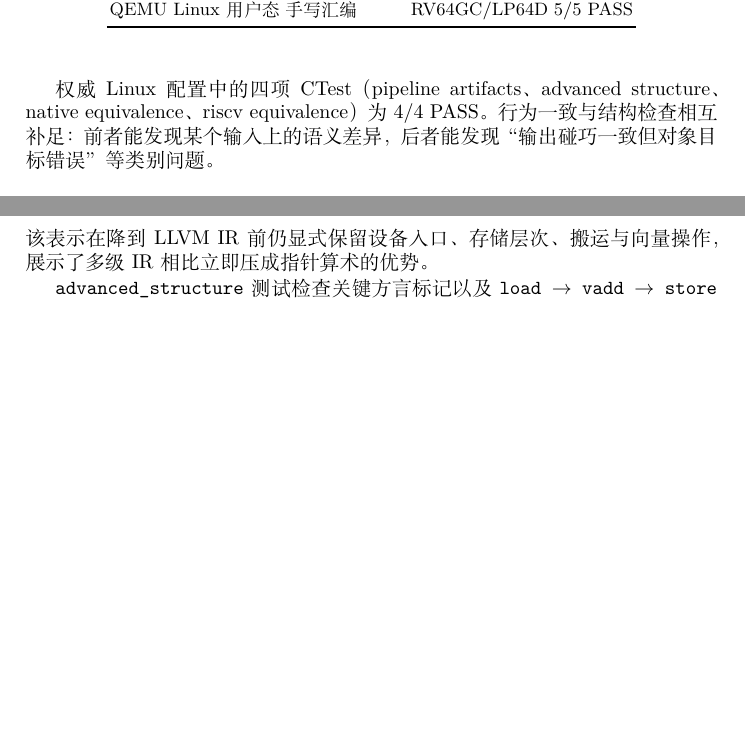
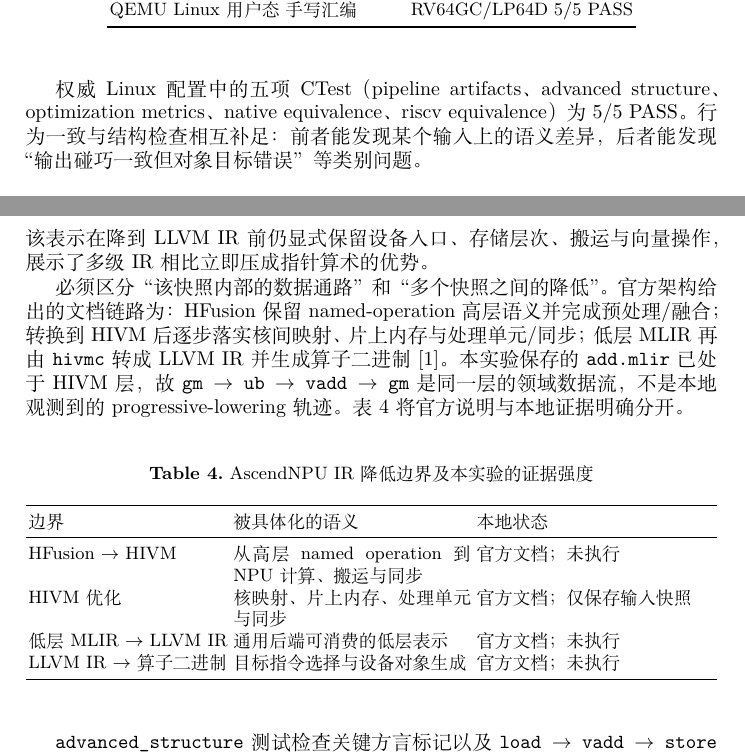
Before and after one commit to hard-male-alliance/principles-of-compiler-systems, a LaTeX paper (report/main.tex, which reads report/sections/03-results.tex, report/sections/04-mlir.tex): two parts of pages 5 and 6 of 8, joined at a grey line, cut so that both start at the same text, the shorter picture padded with empty space. Compiled offline with XeLaTeX.

Commit message:
fix(preflight): align metrics and MLIR evidence claims
Exclude commented LLVM block labels from instruction proxies, update observed counts and the five-test result, and distinguish the single HIVM snapshot from the documented multi-stage Ascend lowering pipeline.

```diff
--- a/report/sections/03-results.tex
+++ b/report/sections/03-results.tex
@@ -64,7 +64,7 @@ QEMU Linux 用户态 & 手写汇编 & RV64GC/LP64D & 5/5 PASS \\
 \end{tabular}
 \end{table}
 
-权威 Linux 配置中的四项 CTest（pipeline artifacts、advanced structure、native equivalence、riscv equivalence）为 4/4 PASS。行为一致与结构检查相互补足：前者能发现某个输入上的语义差异，后者能发现“输出碰巧一致但对象目标错误”等类别问题。
+权威 Linux 配置中的五项 CTest（pipeline artifacts、advanced structure、optimization metrics、native equivalence、riscv equivalence）为 5/5 PASS。行为一致与结构检查相互补足：前者能发现某个输入上的语义差异，后者能发现“输出碰巧一致但对象目标错误”等类别问题。
 
 \subsection{运行时兼容性审计}
 
--- a/report/sections/04-mlir.tex
+++ b/report/sections/04-mlir.tex
@@ -12,4 +12,22 @@ LLVM IR 适合表达接近通用机器模型的程序，但领域信息若过早
 \end{enumerate}
 该表示在降到 LLVM IR 前仍显式保留设备入口、存储层次、搬运与向量操作，展示了多级 IR 相比立即压成指针算术的优势。
 
+必须区分“该快照内部的数据通路”和“多个快照之间的降低”。官方架构给出的文档链路为：HFusion 保留 named-operation 高层语义并完成预处理/融合；转换到 HIVM 后逐步落实核间映射、片上内存与处理单元/同步；低层 MLIR 再由 \texttt{hivmc} 转成 LLVM IR 并生成算子二进制\cite{ascendArchitecture}。本实验保存的 \texttt{add.mlir} 已处于 HIVM 层，故 \texttt{gm $\rightarrow$ ub $\rightarrow$ vadd $\rightarrow$ gm} 是同一层的领域数据流，不是本地观测到的 progressive-lowering 轨迹。表~\ref{tab:ascend-lowering} 将官方说明与本地证据明确分开。
+
+\begin{table}
+\caption{AscendNPU IR 降低边界及本实验的证据强度}
+\label{tab:ascend-lowering}
+\centering
+\begin{tabularx}{\textwidth}{lXX}
+\toprule
+边界 & 被具体化的语义 & 本地状态 \\
+\midrule
+HFusion $\rightarrow$ HIVM & 从高层 named operation 到 NPU 计算、搬运与同步 & 官方文档；未执行 \\
+HIVM 优化 & 核映射、片上内存、处理单元与同步 & 官方文档；仅保存输入快照 \\
+低层 MLIR $\rightarrow$ LLVM IR & 通用后端可消费的低层表示 & 官方文档；未执行 \\
+LLVM IR $\rightarrow$ 算子二进制 & 目标指令选择与设备对象生成 & 官方文档；未执行 \\
+\bottomrule
+\end{tabularx}
+\end{table}
+
 \texttt{advanced\_structure} 测试检查关键方言标记以及 \texttt{load $\rightarrow$ vadd $\rightarrow$ store} 的文本顺序，并在 Linux CTest 中通过。其证据强度仅为“教学资产包含预期静态结构”：普通 \texttt{mlir-opt} 不认识 \texttt{hacc}/\texttt{hivm} 方言；完整路径还需要 CANN 环境、\texttt{bishengir-compile}、匹配的驱动和 Ascend NPU。本文未执行方言解析、专用降低、生成设备对象或上板验证，因此不声称 VecAdd 已编译或运行。
```
Also changed, not shown: report/main.tex (+1 -1 lines), report/references.bib (+4 -0 lines), report/sections/02-method.tex (+1 -1 lines), report/sections/06-conclusion.tex (+1 -1 lines), preflight/README.md, preflight/advanced/README.md, report/sections/03-results.tex (4 more changed lines), 1 other file.
